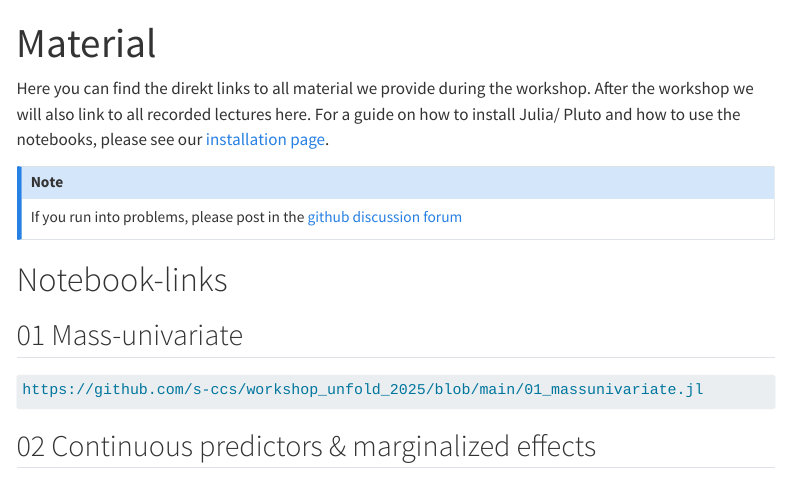
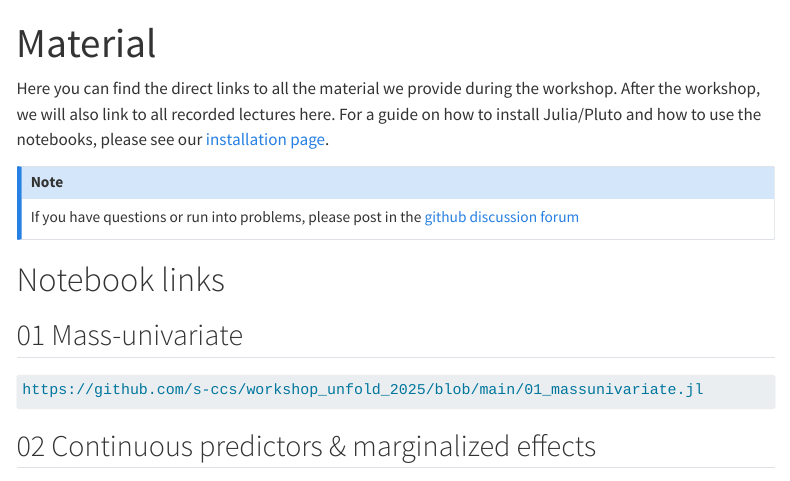
Before and after one commit to s-ccs/workshop_unfold_2025, a Quarto document (website/material.qmd): the page in a window 1100 px wide, from its top. Rendered offline with R 4.5, knitr and Pandoc in place of Quarto, with nearby package versions; menus at the side of the page are left out; long lines of code are wrapped.

Commit message:
Apply suggestions from code review
Co-authored-by: Judith Schepers <judith.schepers@vis.uni-stuttgart.de>

````diff
--- a/website/material.qmd
+++ b/website/material.qmd
@@ -2,13 +2,13 @@
 title: "Material"
 ---
 
-Here you can find the direkt links to all material we provide during the workshop. After the workshop we will also link to all recorded lectures here. For a guide on how to install Julia/ Pluto and how to use the notebooks, please see our [installation page](installation.qmd).
+Here you can find the direct links to all the material we provide during the workshop. After the workshop, we will also link to all recorded lectures here. For a guide on how to install Julia/Pluto and how to use the notebooks, please see our [installation page](installation.qmd).
 
 ::: {.callout-note}
-If you run into problems, please post in the [github discussion forum](https://github.com/unfoldtoolbox/Unfold.jl/discussions/categories/unfold-jl-workshop-2025)
+If you have questions or run into problems, please post in the [github discussion forum](https://github.com/unfoldtoolbox/Unfold.jl/discussions/categories/unfold-jl-workshop-2025)
 :::
 
-# Notebook-links
+# Notebook links
 ## 01 Mass-univariate
 ```default
 https://github.com/s-ccs/workshop_unfold_2025/blob/main/01_massunivariate.jl
````
Also changed, not shown: website/material.qmd (2 more changed lines).
